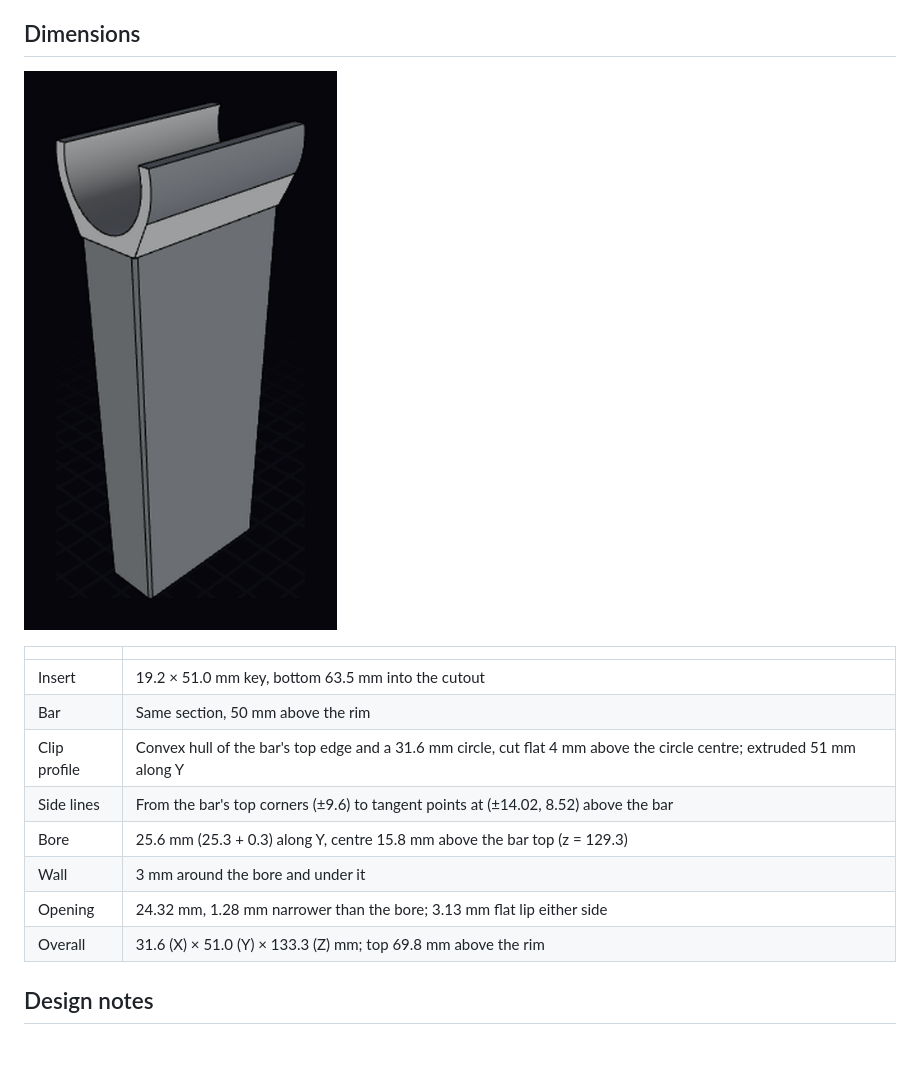
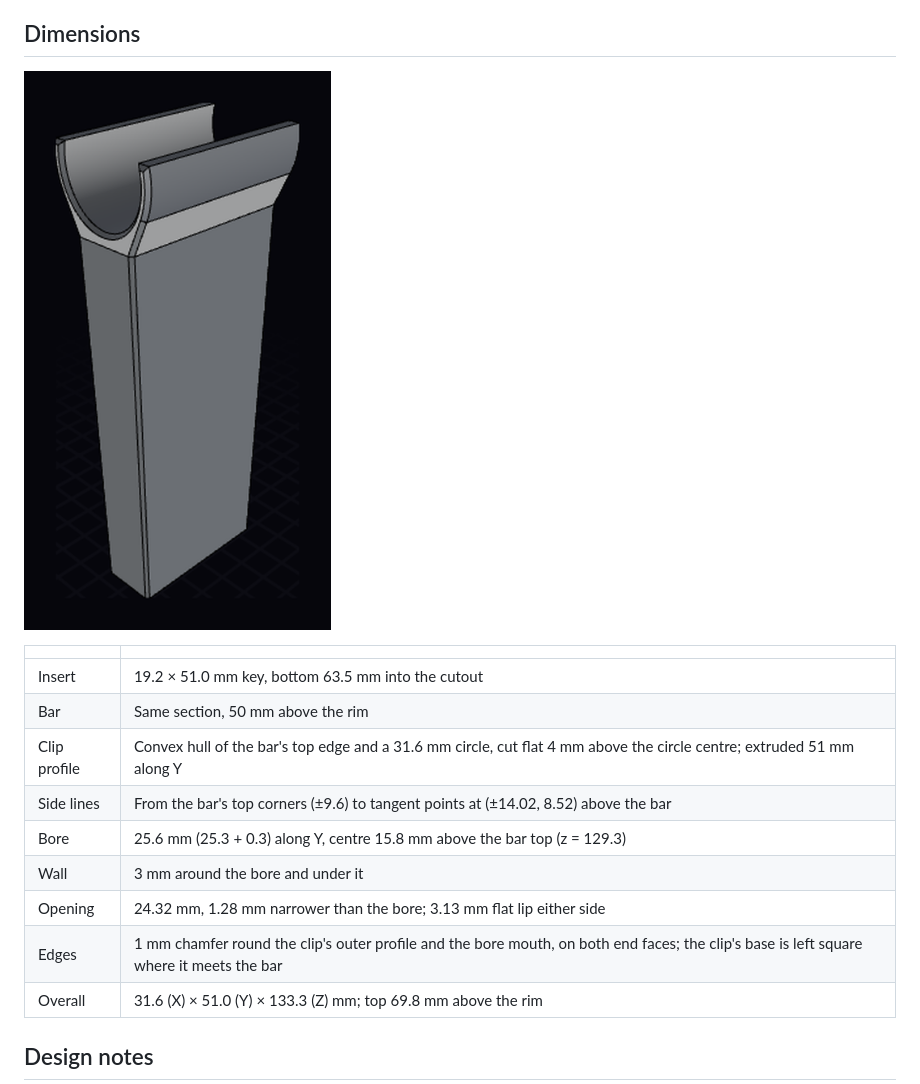
Before and after one commit to macropin/brepjs-gorillacart, a Markdown page: docs/pole-holder.md, the part around the change. Drawn GitHub-style; pictures changed too: media/pole-holder.png; blank space fills up the shorter version.

Commit message:
Add chamfer to pole holder edges

```diff
--- a/docs/pole-holder.md
+++ b/docs/pole-holder.md
@@ -33,6 +33,7 @@ Fit two holders in neighbouring cutouts on the same side, 330.7 mm apart, with t
 | Bore | 25.6 mm (25.3 + 0.3) along Y, centre 15.8 mm above the bar top (z = 129.3) |
 | Wall | 3 mm around the bore and under it |
 | Opening | 24.32 mm, 1.28 mm narrower than the bore; 3.13 mm flat lip either side |
+| Edges | 1 mm chamfer round the clip's outer profile and the bore mouth, on both end faces; the clip's base is left square where it meets the bar |
 | Overall | 31.6 (X) × 51.0 (Y) × 133.3 (Z) mm; top 69.8 mm above the rim |
 
 ## Design notes
```
Also changed, not shown: media/pole-holder-assembled.png, 1 other file.
